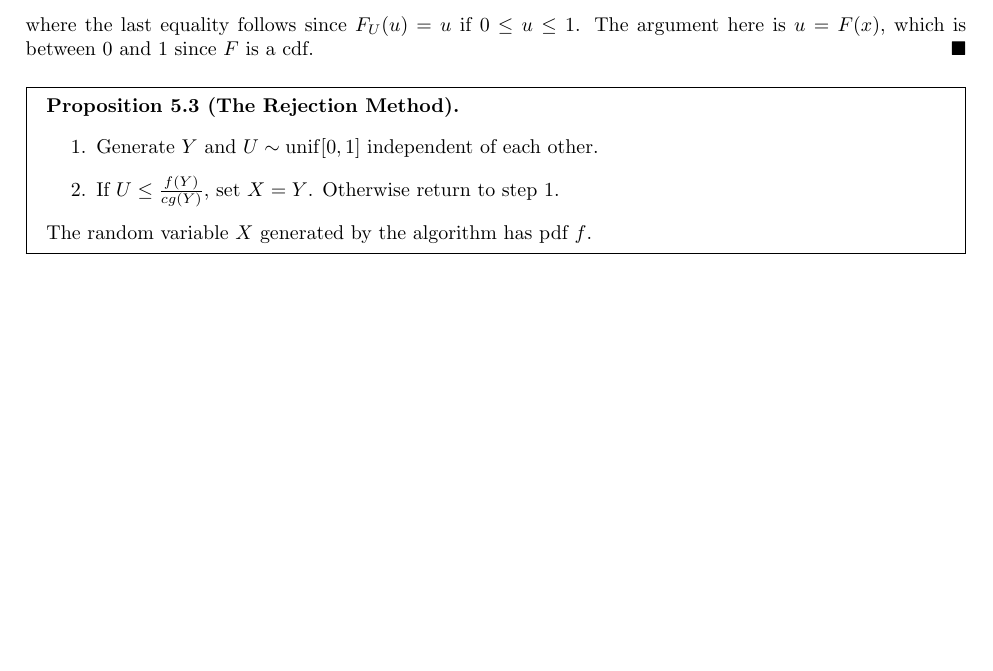
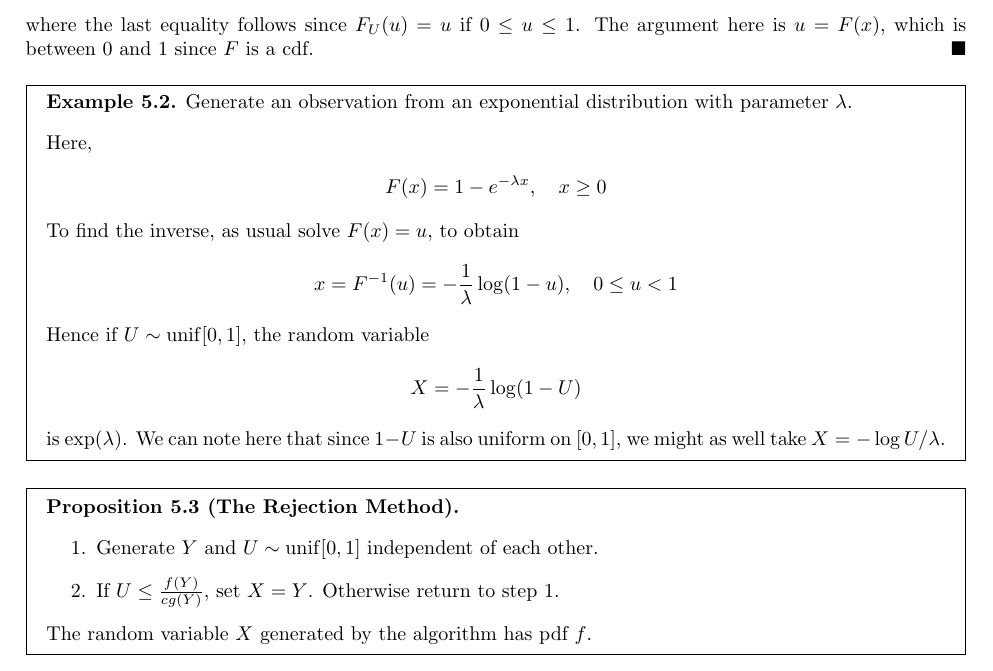
Before and after one commit to Rosenkrands/probability-theory-exam, a LaTeX document (main.tex, which reads Mainmatter/9.tex): part of page 21 of 21 before the commit and part of page 21 of 22 after it, cut so that both start at the same text, the shorter picture padded with empty space. Compiled offline with pdfLaTeX.

Commit message:
9'eren endelig

```diff
--- a/Mainmatter/9.tex
+++ b/Mainmatter/9.tex
@@ -11,6 +11,25 @@
   \end{align*}
   where the last equality follows since $F_U(u) = u$ if $0 \leq u \leq 1$. The argument here is $u = F(x)$, which is between $0$ and $1$ since $F$ is a cdf.
 \end{proof}
+
+\begin{boks}{Example 5.2}
+  Generate an observation from an exponential distribution with parameter $\lambda$.
+
+  Here,
+  \begin{align*}
+    F(x) = 1- e^{-\lambda x}, \quad x \geq 0
+  \end{align*}
+  To find the inverse, as usual solve $F(x) = u$, to obtain
+  \begin{align*}
+    x = F^{-1}(u) = -\frac{1}{\lambda} \log(1 - u), \quad 0 \leq u < 1
+  \end{align*}
+  Hence if $U \sim \unif[0,1]$, the random variable
+  \begin{align*}
+  X = -\frac{1}{\lambda} \log(1 - U)
+  \end{align*}
+  is exp($\lambda$). We can note here that since $1 - U$ is also uniform on $[0,1]$, we might as well take $X = - \log U/\lambda$.
+\end{boks}
+
 \begin{boks}{Proposition 5.3 (The Rejection Method)}
   \begin{enumerate}[label = \arabic*.]
     \item Generate $Y$ and $U \sim \unif[0,1]$ independent of each other.
```
